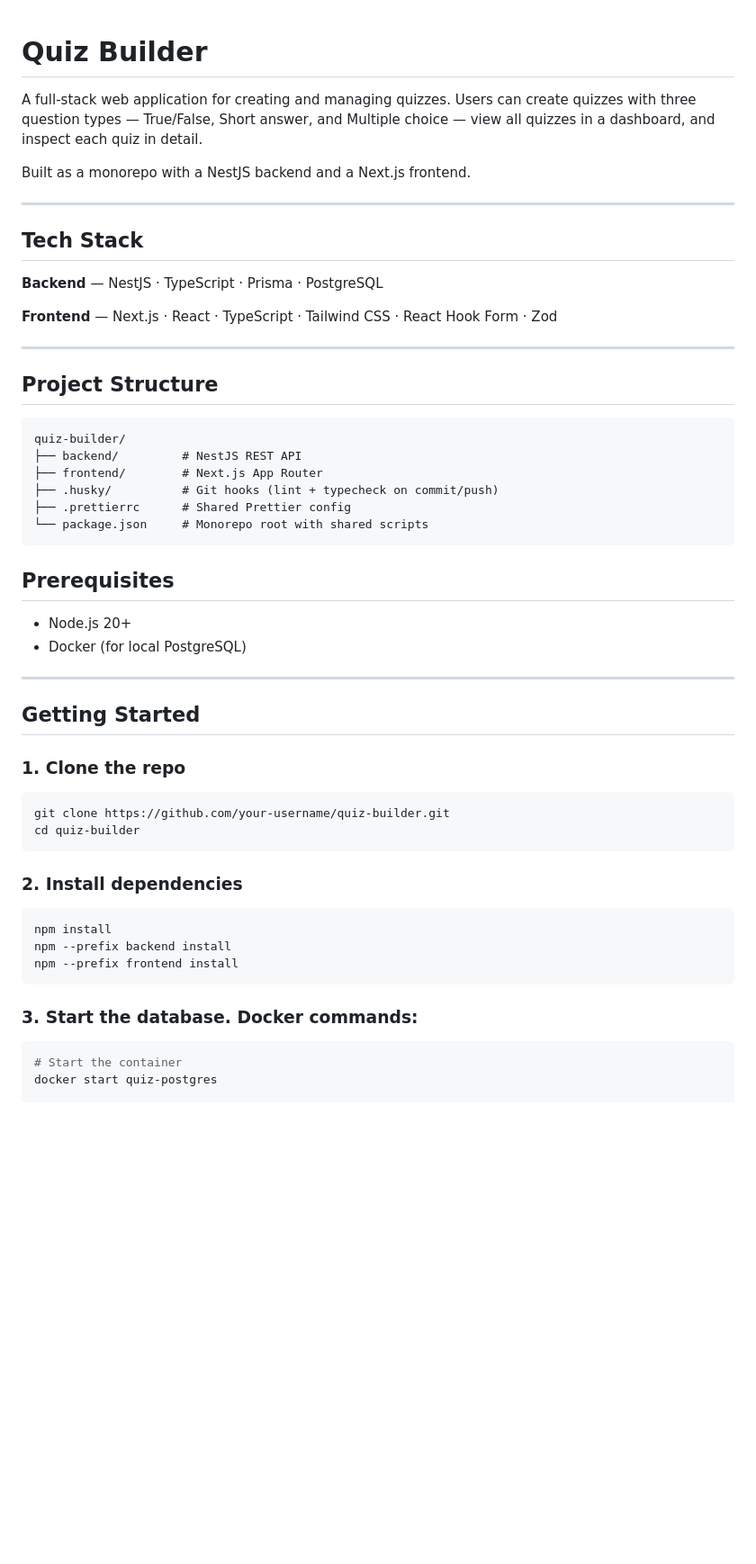
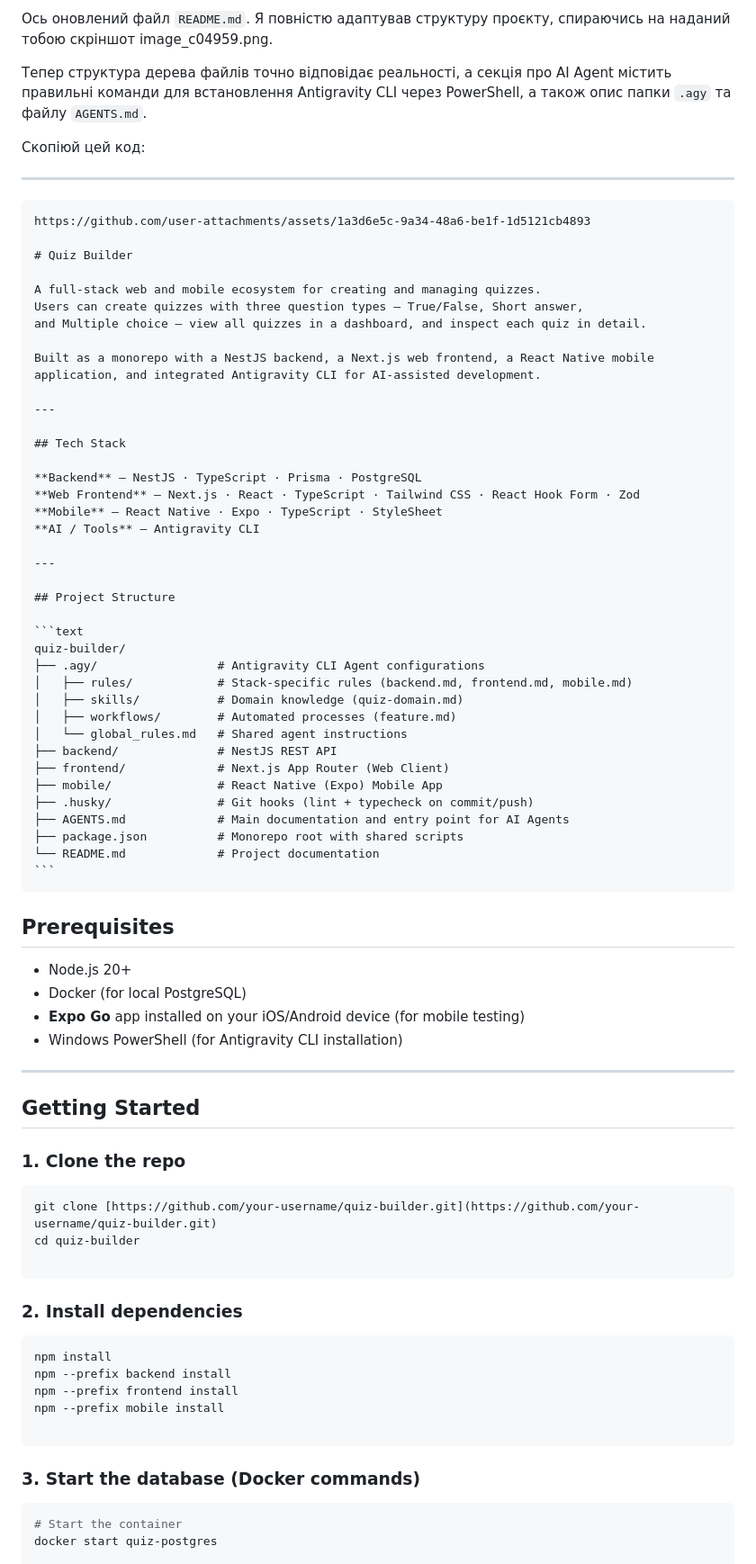
Before and after one commit to YakovchukIvan/quiz-builder, a Markdown page: README.md, the part around one of its changes. Shown at 90% size. GitHub-like rendering; blank space fills up the shorter version.

Commit message:
Revise README for project structure and Antigravity CLI
Updated README.md to reflect project structure and AI Agent integration.

`````diff
--- a/README.md
+++ b/README.md
@@ -1,36 +1,58 @@
+Ось оновлений файл `README.md`. Я повністю адаптував структуру проєкту, спираючись на наданий тобою скріншот image_c04959.png.
+
+Тепер структура дерева файлів точно відповідає реальності, а секція про AI Agent містить правильні команди для встановлення Antigravity CLI через PowerShell, а також опис папки `.agy` та файлу `AGENTS.md`.
+
+Скопіюй цей код:
+
+---
+
+````markdown
+https://github.com/user-attachments/assets/1a3d6e5c-9a34-48a6-be1f-1d5121cb4893
+
 # Quiz Builder
 
-A full-stack web application for creating and managing quizzes.
+A full-stack web and mobile ecosystem for creating and managing quizzes.
 Users can create quizzes with three question types — True/False, Short answer,
 and Multiple choice — view all quizzes in a dashboard, and inspect each quiz in detail.
 
-Built as a monorepo with a NestJS backend and a Next.js frontend.
+Built as a monorepo with a NestJS backend, a Next.js web frontend, a React Native mobile application, and integrated Antigravity CLI for AI-assisted development.
 
 ---
 
 ## Tech Stack
 
 **Backend** — NestJS · TypeScript · Prisma · PostgreSQL
-
-**Frontend** — Next.js · React · TypeScript · Tailwind CSS · React Hook Form · Zod
+**Web Frontend** — Next.js · React · TypeScript · Tailwind CSS · React Hook Form · Zod
+**Mobile** — React Native · Expo · TypeScript · StyleSheet
+**AI / Tools** — Antigravity CLI
 
 ---
 
 ## Project Structure
 
+```text
+quiz-builder/
+├── .agy/                 # Antigravity CLI Agent configurations
+│   ├── rules/            # Stack-specific rules (backend.md, frontend.md, mobile.md)
+│   ├── skills/           # Domain knowledge (quiz-domain.md)
+│   ├── workflows/        # Automated processes (feature.md)
+│   └── global_rules.md   # Shared agent instructions
+├── backend/              # NestJS REST API
+├── frontend/             # Next.js App Router (Web Client)
+├── mobile/               # React Native (Expo) Mobile App
+├── .husky/               # Git hooks (lint + typecheck on commit/push)
+├── AGENTS.md             # Main documentation and entry point for AI Agents
+├── package.json          # Monorepo root with shared scripts
+└── README.md             # Project documentation
 ```
-quiz-builder/
-├── backend/         # NestJS REST API
-├── frontend/        # Next.js App Router
-├── .husky/          # Git hooks (lint + typecheck on commit/push)
-├── .prettierrc      # Shared Prettier config
-└── package.json     # Monorepo root with shared scripts
-```
+````
 
 ## Prerequisites
 
 - Node.js 20+
 - Docker (for local PostgreSQL)
+- **Expo Go** app installed on your iOS/Android device (for mobile testing)
+- Windows PowerShell (for Antigravity CLI installation)
 
 ---
 
@@ -39,8 +61,9 @@ quiz-builder/
 ### 1. Clone the repo
 
 ```bash
-git clone https://github.com/your-username/quiz-builder.git
+git clone [https://github.com/your-username/quiz-builder.git](https://github.com/your-username/quiz-builder.git)
 cd quiz-builder
+
 ```
 
 ### 2. Install dependencies
@@ -49,9 +72,11 @@ cd quiz-builder
 npm install
 npm --prefix backend install
 npm --prefix frontend install
+npm --prefix mobile install
+
 ```
 
-### 3. Start the database. Docker commands:
+### 3. Start the database (Docker commands)
 
 ```bash
 # Start the container
`````
Also changed, not shown: other parts of README.md (+63 -43 lines).
